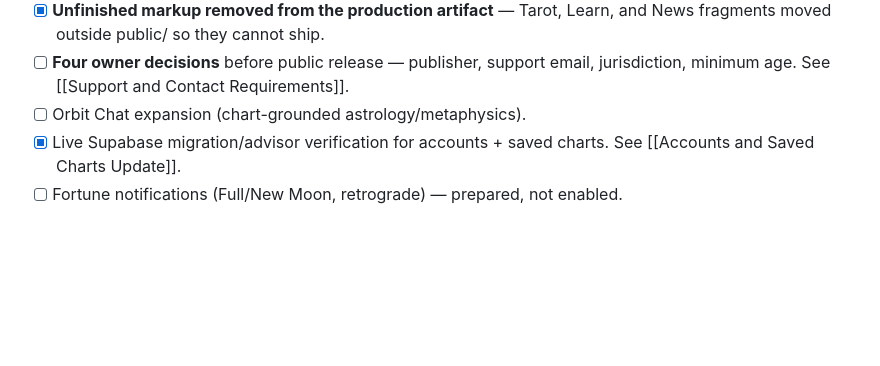
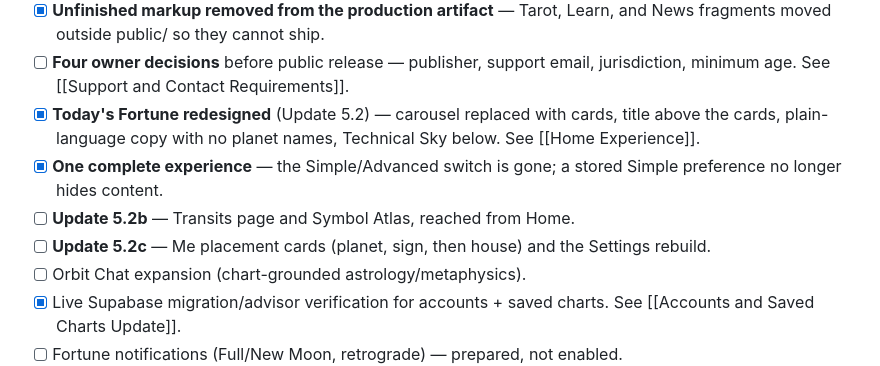
Before and after one commit to EZmannBuilds/orbit, a Markdown page: 07 Orbit App/Roadmap/Orbit Axis Roadmap.md, the part around the change. Drawn GitHub-style; blank space fills up the shorter version.

```diff
--- a/07 Orbit App/Roadmap/Orbit Axis Roadmap.md
+++ b/07 Orbit App/Roadmap/Orbit Axis Roadmap.md
@@ -97,6 +97,14 @@ A Now / Next / Later view. This is a living document; edit freely.
       Learn, and News fragments moved outside public/ so they cannot ship.
 - [ ] **Four owner decisions** before public release — publisher, support
       email, jurisdiction, minimum age. See [[Support and Contact Requirements]].
+- [x] **Today's Fortune redesigned** (Update 5.2) — carousel replaced with
+      cards, title above the cards, plain-language copy with no planet names,
+      Technical Sky below. See [[Home Experience]].
+- [x] **One complete experience** — the Simple/Advanced switch is gone; a
+      stored Simple preference no longer hides content.
+- [ ] **Update 5.2b** — Transits page and Symbol Atlas, reached from Home.
+- [ ] **Update 5.2c** — Me placement cards (planet, sign, then house) and the
+      Settings rebuild.
 - [ ] Orbit Chat expansion (chart-grounded astrology/metaphysics).
 - [x] Live Supabase migration/advisor verification for accounts + saved charts.
       See [[Accounts and Saved Charts Update]].
```
Also changed, not shown: 07 Orbit App/UX/Home Experience.md (added, +103 -0 lines).
